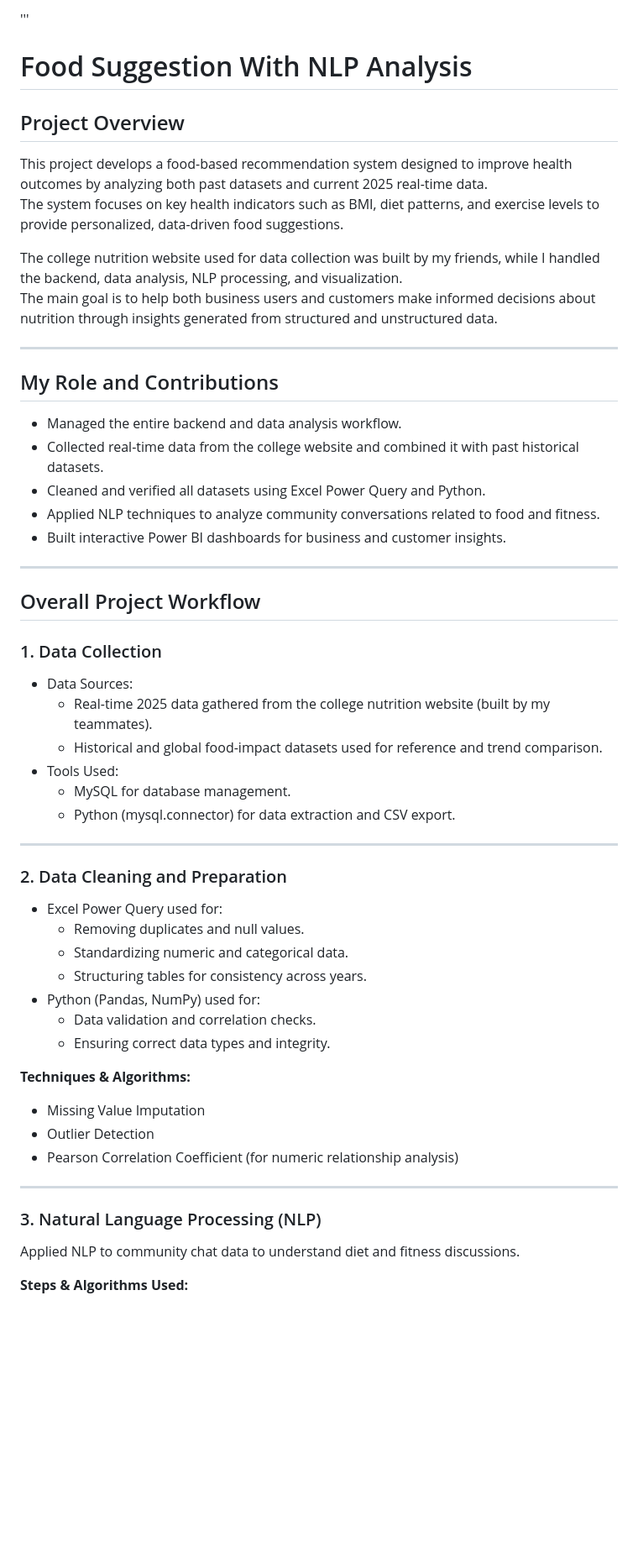
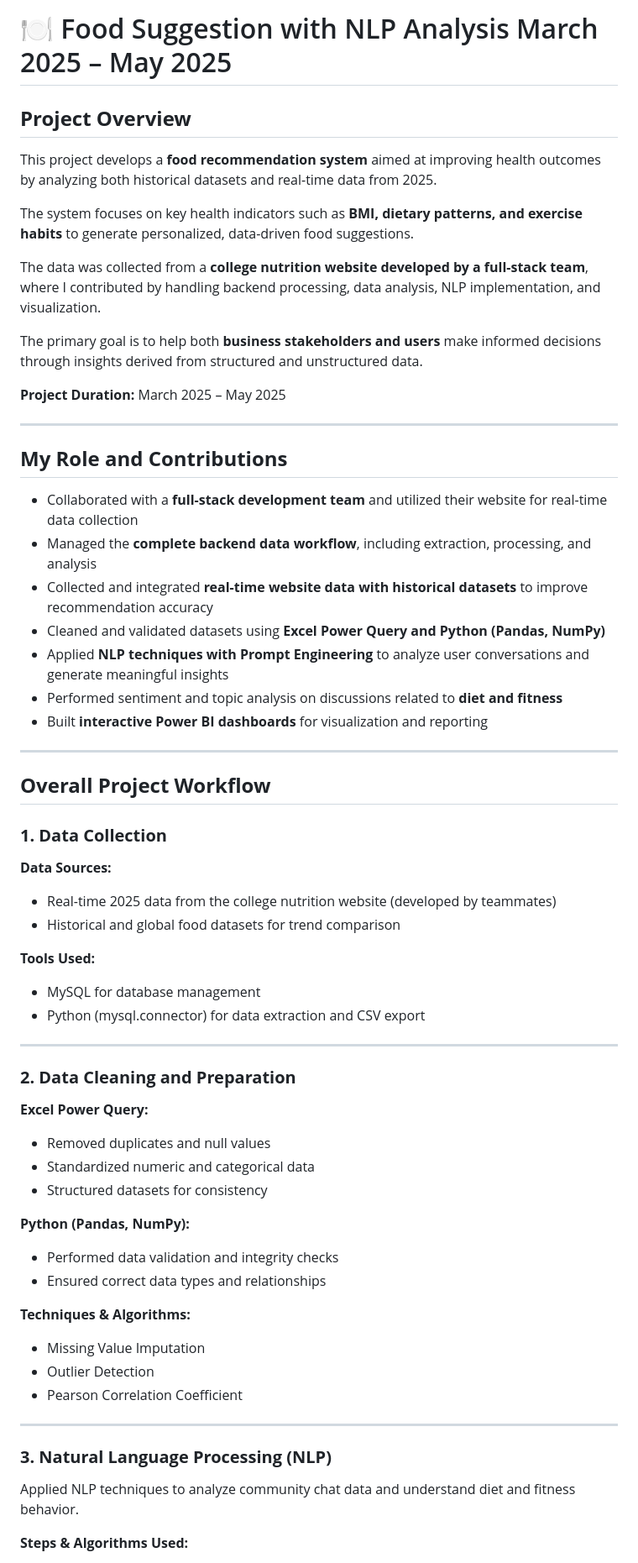
Before and after one commit to chandru-raman-678/nlp-based-food-recommendation-dashboard-and-design, a Markdown page: ReadMe.md, the part around one of its changes. Shown at 84% size. Drawn GitHub-style; blank space fills up the shorter version.

```diff
--- a/ReadMe.md
+++ b/ReadMe.md
@@ -1,53 +1,60 @@
-'''
-# Food Suggestion With NLP Analysis
+# 🍽️ Food Suggestion with NLP Analysis <span style="float:right;">March 2025 – May 2025</span>
 
-## Project Overview
-This project develops a food-based recommendation system designed to improve health outcomes by analyzing both past datasets and current 2025 real-time data.
-The system focuses on key health indicators such as BMI, diet patterns, and exercise levels to provide personalized, data-driven food suggestions.
+## **Project Overview**
+This project develops a **food recommendation system** aimed at improving health outcomes by analyzing both historical datasets and real-time data from 2025.
 
-The college nutrition website used for data collection was built by my friends, while I handled the backend, data analysis, NLP processing, and visualization.
-The main goal is to help both business users and customers make informed decisions about nutrition through insights generated from structured and unstructured data.
+The system focuses on key health indicators such as **BMI, dietary patterns, and exercise habits** to generate personalized, data-driven food suggestions.
+
+The data was collected from a **college nutrition website developed by a full-stack team**, where I contributed by handling backend processing, data analysis, NLP implementation, and visualization.
+
+The primary goal is to help both **business stakeholders and users** make informed decisions through insights derived from structured and unstructured data.
+
+**Project Duration:** March 2025 – May 2025
 
 ---
 
-## My Role and Contributions
-- Managed the entire backend and data analysis workflow.
-- Collected real-time data from the college website and combined it with past historical datasets.
-- Cleaned and verified all datasets using Excel Power Query and Python.
-- Applied NLP techniques to analyze community conversations related to food and fitness.
-- Built interactive Power BI dashboards for business and customer insights.
+## **My Role and Contributions**
+- Collaborated with a **full-stack development team** and utilized their website for real-time data collection
+- Managed the **complete backend data workflow**, including extraction, processing, and analysis
+- Collected and integrated **real-time website data with historical datasets** to improve recommendation accuracy
+- Cleaned and validated datasets using **Excel Power Query and Python (Pandas, NumPy)**
+- Applied **NLP techniques with Prompt Engineering** to analyze user conversations and generate meaningful insights
+- Performed sentiment and topic analysis on discussions related to **diet and fitness**
+- Built **interactive Power BI dashboards** for visualization and reporting
 
 ---
 
-## Overall Project Workflow
+## **Overall Project Workflow**
 
-### 1. Data Collection
-- Data Sources:
-  - Real-time 2025 data gathered from the college nutrition website (built by my teammates).
-  - Historical and global food-impact datasets used for reference and trend comparison.
-- Tools Used:
-  - MySQL for database management.
-  - Python (mysql.connector) for data extraction and CSV export.
+### **1. Data Collection**
+**Data Sources:**
+- Real-time 2025 data from the college nutrition website (developed by teammates)
+- Historical and global food datasets for trend comparison
+
+**Tools Used:**
+- MySQL for database management
+- Python (mysql.connector) for data extraction and CSV export
 
 ---
 
-### 2. Data Cleaning and Preparation
-- Excel Power Query used for:
-  - Removing duplicates and null values.
-  - Standardizing numeric and categorical data.
-  - Structuring tables for consistency across years.
-- Python (Pandas, NumPy) used for:
-  - Data validation and correlation checks.
-  - Ensuring correct data types and integrity.
+### **2. Data Cleaning and Preparation**
+**Excel Power Query:**
+- Removed duplicates and null values
+- Standardized numeric and categorical data
+- Structured datasets for consistency
+
+**Python (Pandas, NumPy):**
+- Performed data validation and integrity checks
+- Ensured correct data types and relationships
 
 **Techniques & Algorithms:**
 - Missing Value Imputation
 - Outlier Detection
-- Pearson Correlation Coefficient (for numeric relationship analysis)
+- Pearson Correlation Coefficient
 
 ---
 
-### 3. Natural Language Processing (NLP)
-Applied NLP to community chat data to understand diet and fitness discussions.
+### **3. Natural Language Processing (NLP)**
+Applied NLP techniques to analyze community chat data and understand diet and fitness behavior.
 
 **Steps & Algorithms Used:**
```
Also changed, not shown: other parts of ReadMe.md (+52 -37 lines).
